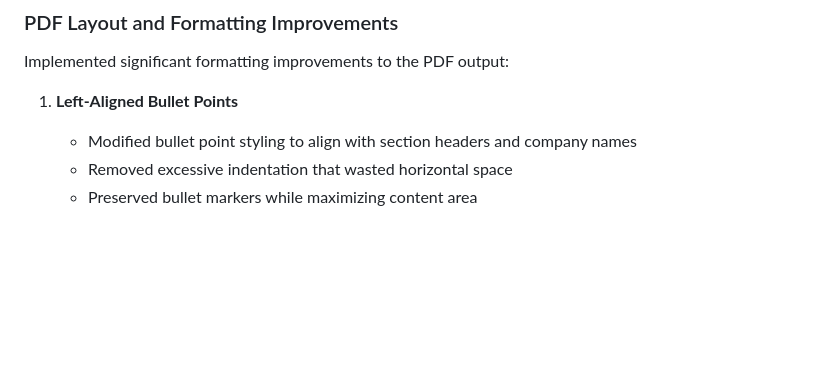
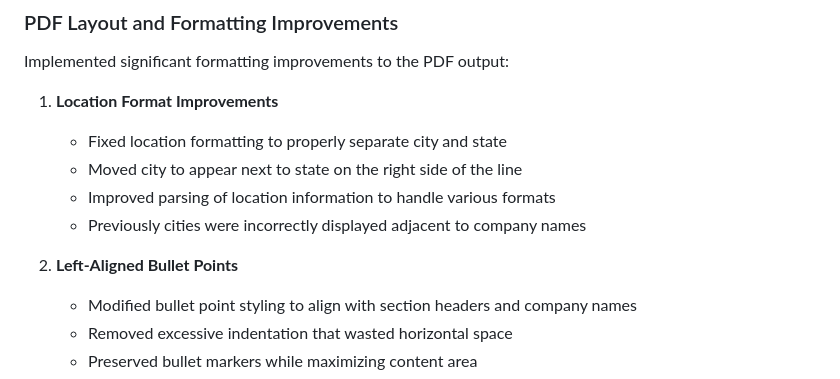
Before and after one commit to nanaoosaki/jobsculptor-ai-app, a Markdown page: DEVELOPMENT_PROGRESS.md, the part around the change. Drawn GitHub-style; blank space fills up the shorter version.

Commit message:
Update development progress with location formatting improvements

```diff
--- a/DEVELOPMENT_PROGRESS.md
+++ b/DEVELOPMENT_PROGRESS.md
@@ -80,7 +80,13 @@ The code has been successfully pushed to GitHub at https://github.com/nanaoosaki
 
 Implemented significant formatting improvements to the PDF output:
 
-1. **Left-Aligned Bullet Points**
+1. **Location Format Improvements**
+   - Fixed location formatting to properly separate city and state
+   - Moved city to appear next to state on the right side of the line
+   - Improved parsing of location information to handle various formats
+   - Previously cities were incorrectly displayed adjacent to company names
+
+2. **Left-Aligned Bullet Points**
    - Modified bullet point styling to align with section headers and company names
    - Removed excessive indentation that wasted horizontal space
    - Preserved bullet markers while maximizing content area
```
